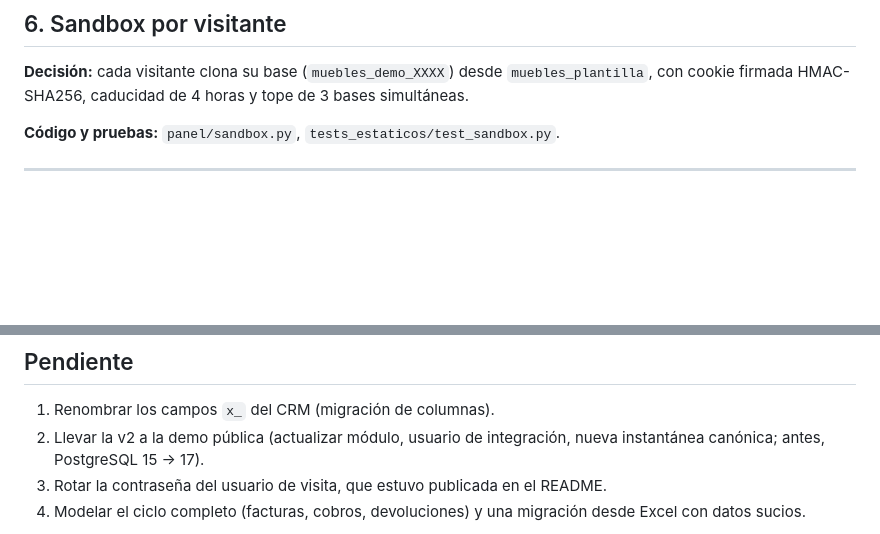
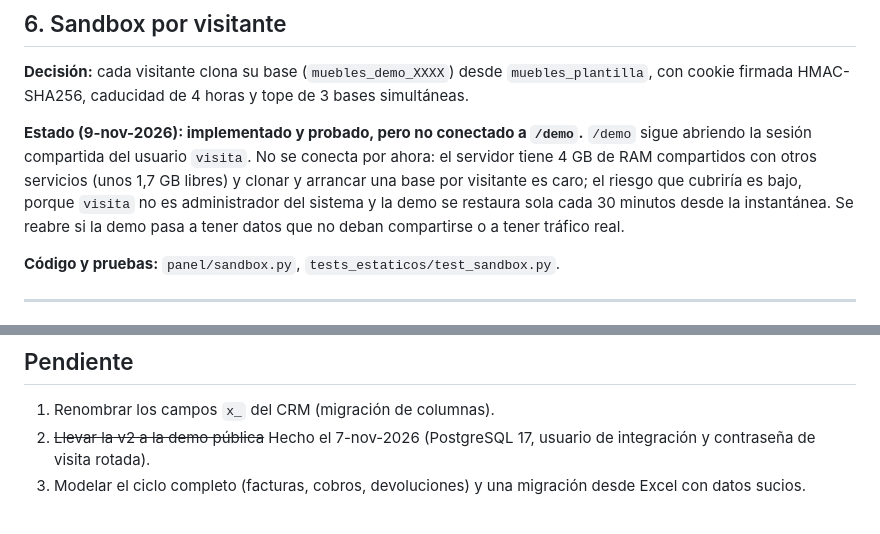
Before and after one commit to kavanasystemsinfo-ui/ODOO_CRM, a Markdown page: DECISIONS.md, 2 parts joined by grey strips. Rendered like a GitHub page; blank space fills up the shorter version.

Commit message:
docs: decisión sobre el sandbox por visitante y pendientes al día (T-068)
Co-Authored-By: Claude Sonnet 5.5 <noreply@anthropic.com>

```diff
--- a/DECISIONS.md
+++ b/DECISIONS.md
@@ -96,6 +96,14 @@ porcentajes). Si no hay clave de modelo de IA, el panel lo declara. La sección
 `muebles_plantilla`, con cookie firmada HMAC-SHA256, caducidad de 4 horas y tope
 de 3 bases simultáneas.
 
+**Estado (9-nov-2026): implementado y probado, pero no conectado a `/demo`.**
+`/demo` sigue abriendo la sesión compartida del usuario `visita`. No se conecta
+por ahora: el servidor tiene 4 GB de RAM compartidos con otros servicios (unos
+1,7 GB libres) y clonar y arrancar una base por visitante es caro; el riesgo que
+cubriría es bajo, porque `visita` no es administrador del sistema y la demo se
+restaura sola cada 30 minutos desde la instantánea. Se reabre si la demo pasa a
+tener datos que no deban compartirse o a tener tráfico real.
+
 **Código y pruebas:** `panel/sandbox.py`, `tests_estaticos/test_sandbox.py`.
 
 ---
@@ -163,9 +171,8 @@ valor por defecto. La base de datos no publica puerto. Ver
 ## Pendiente
 
 1. Renombrar los campos `x_` del CRM (migración de columnas).
-2. Llevar la v2 a la demo pública (actualizar módulo, usuario de integración,
-   nueva instantánea canónica; antes, PostgreSQL 15 → 17).
-3. Rotar la contraseña del usuario de visita, que estuvo publicada en el README.
-4. Modelar el ciclo completo (facturas, cobros, devoluciones) y una migración
+2. ~~Llevar la v2 a la demo pública~~ Hecho el 7-nov-2026 (PostgreSQL 17,
+   usuario de integración y contraseña de visita rotada).
+3. Modelar el ciclo completo (facturas, cobros, devoluciones) y una migración
    desde Excel con datos sucios.
 
```
Also changed, not shown: other parts of DECISIONS.md (+1 -1 lines).
